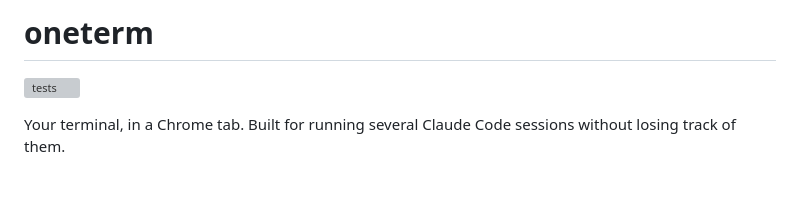
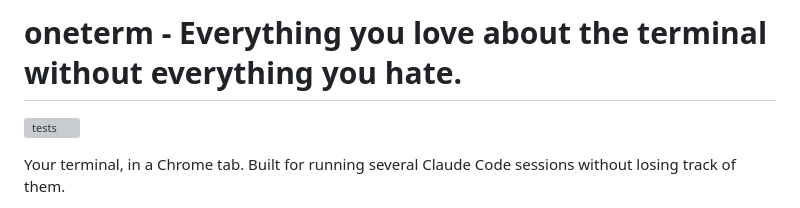
Before and after one commit to oleg042/oneterm, a Markdown page: README.md, the part around the change. GitHub-like rendering; blank space fills up the shorter version; grey boxes are pictures that could not be loaded.

```diff
--- a/README.md
+++ b/README.md
@@ -1,6 +1,9 @@
-# oneterm
+# oneterm - Everything you love about the terminal without everything you hate.
+
 
 [![tests](https://github.com/oleg042/oneterm/actions/workflows/tests.yml/badge.svg)](https://github.com/oleg042/oneterm/actions/workflows/tests.yml)
+
+
 
 Your terminal, in a Chrome tab. Built for running several Claude Code sessions
 without losing track of them.
```
